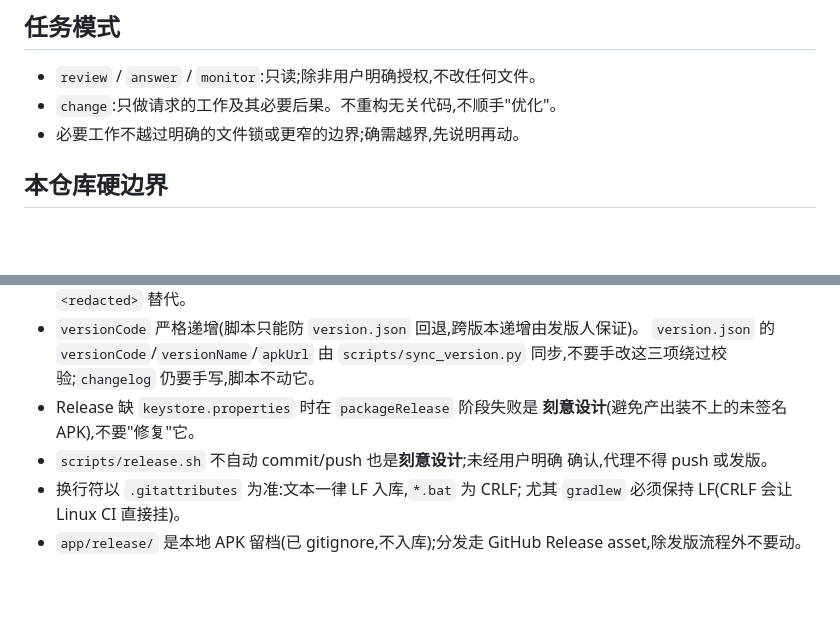
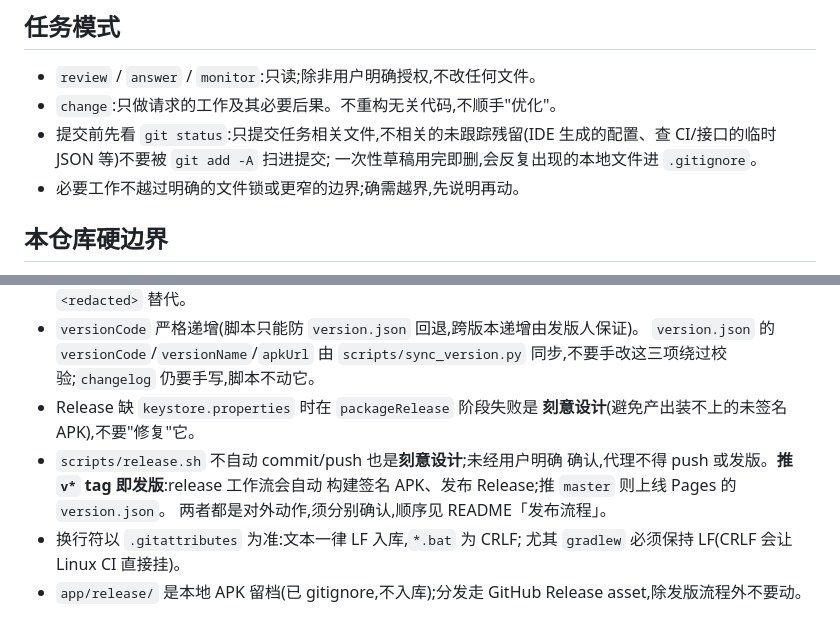
Before and after one commit to os233/WaterReminder, a Markdown page: AGENTS.md, 2 parts joined by grey strips. GitHub-like rendering; blank space fills up the shorter version.

Commit message:
docs(agents): 适配推 tag 即发版,新增提交前查工作区规则

```diff
--- a/AGENTS.md
+++ b/AGENTS.md
@@ -26,6 +26,9 @@
 
 - `review` / `answer` / `monitor`:只读;除非用户明确授权,不改任何文件。
 - `change`:只做请求的工作及其必要后果。不重构无关代码,不顺手"优化"。
+- 提交前先看 `git status`:只提交任务相关文件,不相关的未跟踪残留(IDE
+  生成的配置、查 CI/接口的临时 JSON 等)不要被 `git add -A` 扫进提交;
+  一次性草稿用完即删,会反复出现的本地文件进 `.gitignore`。
 - 必要工作不越过明确的文件锁或更窄的边界;确需越界,先说明再动。
 
 ## 本仓库硬边界
@@ -40,7 +43,9 @@
 - Release 缺 `keystore.properties` 时在 `packageRelease` 阶段失败是
   **刻意设计**(避免产出装不上的未签名 APK),不要"修复"它。
 - `scripts/release.sh` 不自动 commit/push 也是**刻意设计**;未经用户明确
-  确认,代理不得 push 或发版。
+  确认,代理不得 push 或发版。**推 `v*` tag 即发版**:release 工作流会自动
+  构建签名 APK、发布 Release;推 `master` 则上线 Pages 的 `version.json`。
+  两者都是对外动作,须分别确认,顺序见 README「发布流程」。
 - 换行符以 `.gitattributes` 为准:文本一律 LF 入库,`*.bat` 为 CRLF;
   尤其 `gradlew` 必须保持 LF(CRLF 会让 Linux CI 直接挂)。
 - `app/release/` 是本地 APK 留档(已 gitignore,不入库);分发走 GitHub Release
```
